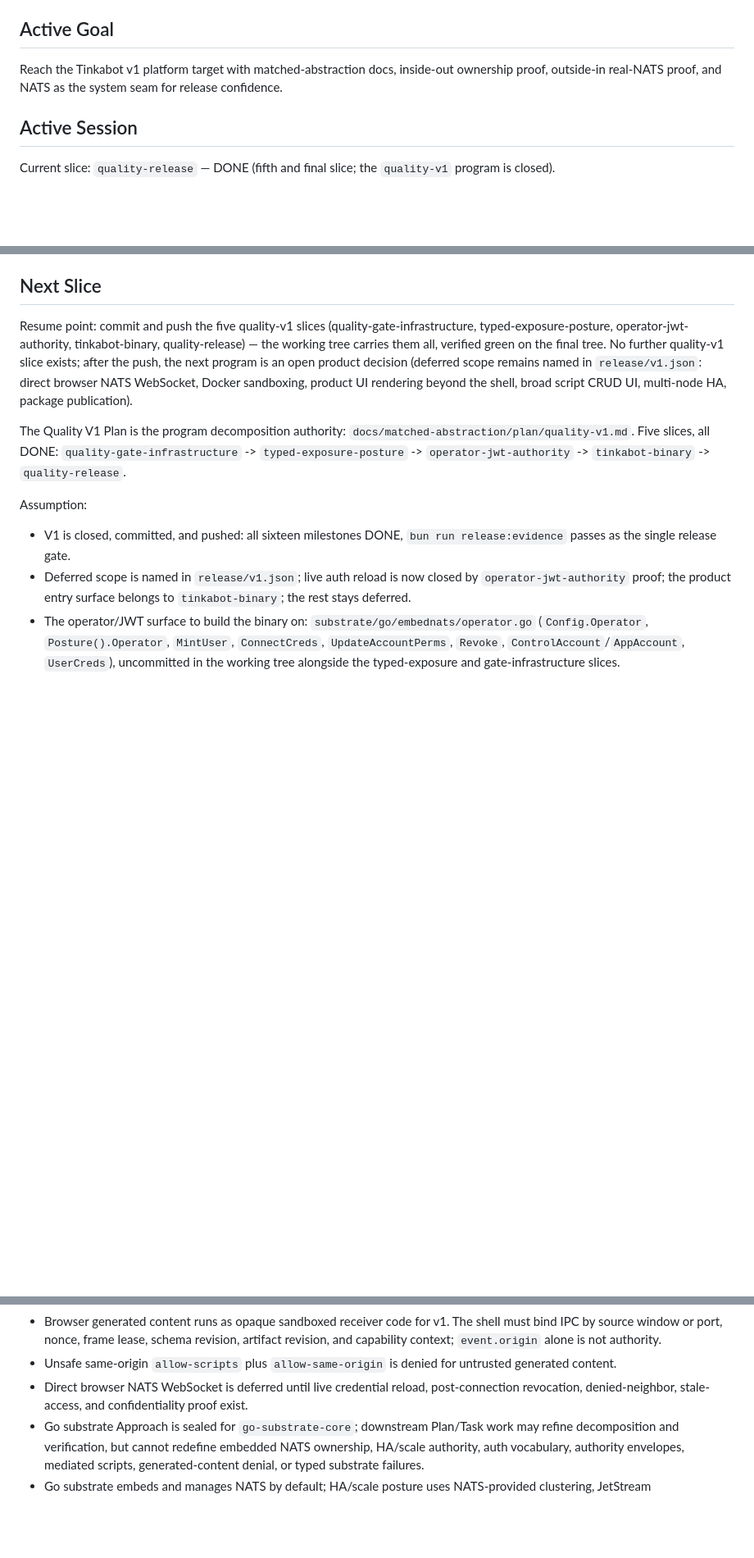
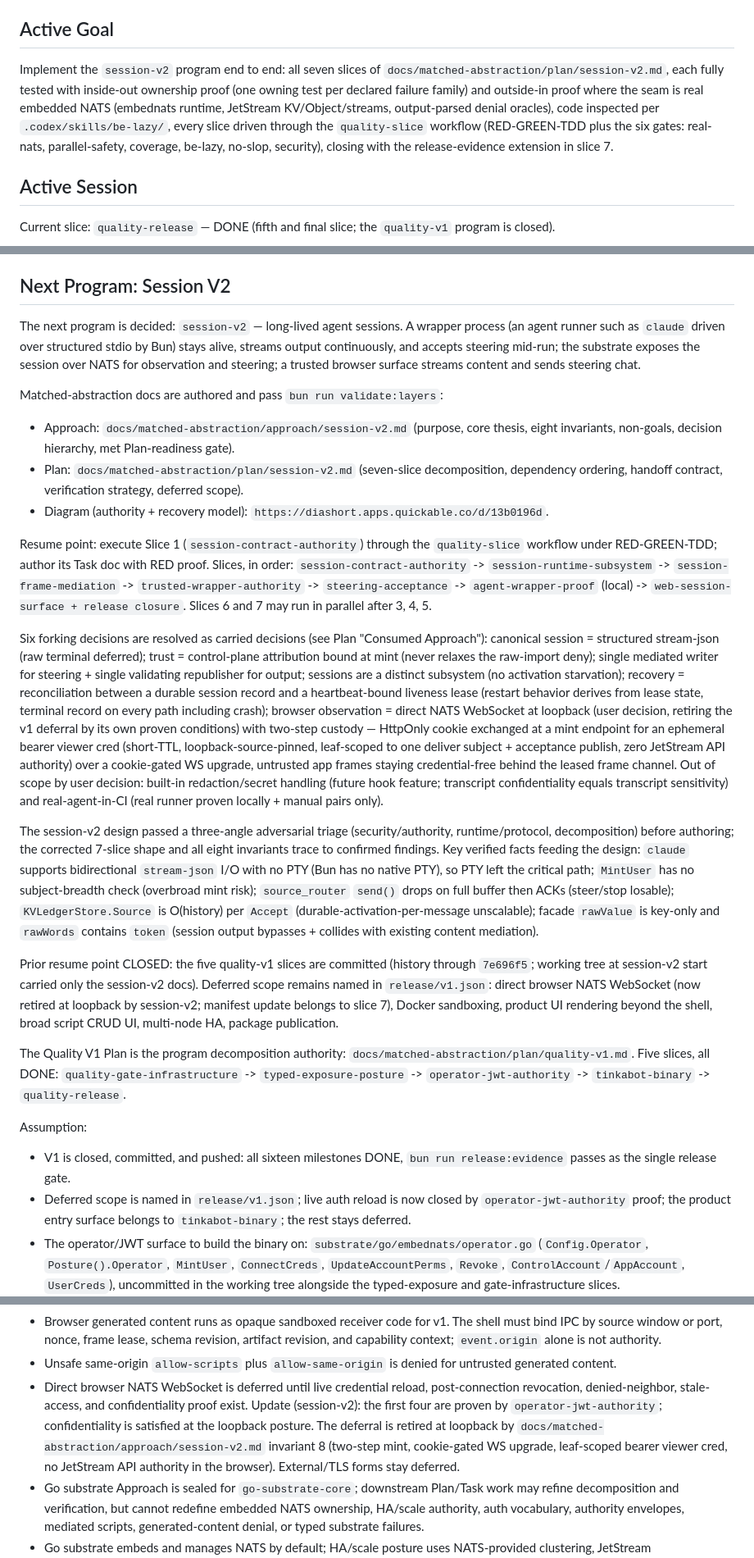
Before and after one commit to lagz0ne/tinkabot, a Markdown page: tasks/todo.md, 3 parts joined by grey strips. Shown at 82% size. Drawn GitHub-style; blank space fills up the shorter version.

Commit message:
docs: add session-v2 program approach and plan
Seven-slice program for long-lived agent sessions: structured stream-json
canonical shape, control-plane trust attribution, single-writer steering,
mediated output, reconciliation-based recovery, direct browser NATS WS at
loopback behind two-step mint + cookie-gated upgrade. Sets the active goal
to implement all slices via the quality-slice workflow.

Co-Authored-By: Claude Fable 5 <noreply@anthropic.com>

```diff
--- a/tasks/todo.md
+++ b/tasks/todo.md
@@ -15,7 +15,7 @@
 
 ## Active Goal
 
-Reach the Tinkabot v1 platform target with matched-abstraction docs, inside-out ownership proof, outside-in real-NATS proof, and NATS as the system seam for release confidence.
+Implement the `session-v2` program end to end: all seven slices of `docs/matched-abstraction/plan/session-v2.md`, each fully tested with inside-out ownership proof (one owning test per declared failure family) and outside-in proof where the seam is real embedded NATS (embednats runtime, JetStream KV/Object/streams, output-parsed denial oracles), code inspected per `.codex/skills/be-lazy/`, every slice driven through the `quality-slice` workflow (RED-GREEN-TDD plus the six gates: real-nats, parallel-safety, coverage, be-lazy, no-slop, security), closing with the release-evidence extension in slice 7.
 
 ## Active Session
 
@@ -90,9 +90,22 @@ RED-GREEN-TDD result:
 - After `release-spine`, the next program is `quality-v1`: deliver a usable, high-quality v1 with four enforced gates — all tests over real embedded NATS with an explicit fakes allowlist, parallel test execution with isolated servers, dual coverage (inside-out per-layer measurement plus outside-in scenario-matrix completeness), and `be-lazy` style enforced by a diff-scoped reviewer gate per slice.
 - The v1 user entry surface is a single Go binary: embedded NATS plus embedded frontend shell plus the script materializer loop, operated through the `nats` CLI. Product UI rendering stays deferred.
 
-## Next Slice
+## Next Program: Session V2
 
-Resume point: commit and push the five quality-v1 slices (quality-gate-infrastructure, typed-exposure-posture, operator-jwt-authority, tinkabot-binary, quality-release) — the working tree carries them all, verified green on the final tree. No further quality-v1 slice exists; after the push, the next program is an open product decision (deferred scope remains named in `release/v1.json`: direct browser NATS WebSocket, Docker sandboxing, product UI rendering beyond the shell, broad script CRUD UI, multi-node HA, package publication).
+The next program is decided: `session-v2` — long-lived agent sessions. A wrapper process (an agent runner such as `claude` driven over structured stdio by Bun) stays alive, streams output continuously, and accepts steering mid-run; the substrate exposes the session over NATS for observation and steering; a trusted browser surface streams content and sends steering chat.
+
+Matched-abstraction docs are authored and pass `bun run validate:layers`:
+- Approach: `docs/matched-abstraction/approach/session-v2.md` (purpose, core thesis, eight invariants, non-goals, decision hierarchy, met Plan-readiness gate).
+- Plan: `docs/matched-abstraction/plan/session-v2.md` (seven-slice decomposition, dependency ordering, handoff contract, verification strategy, deferred scope).
+- Diagram (authority + recovery model): `https://diashort.apps.quickable.co/d/13b0196d`.
+
+Resume point: execute Slice 1 (`session-contract-authority`) through the `quality-slice` workflow under RED-GREEN-TDD; author its Task doc with RED proof. Slices, in order: `session-contract-authority` -> `session-runtime-subsystem` -> `session-frame-mediation` -> `trusted-wrapper-authority` -> `steering-acceptance` -> `agent-wrapper-proof` (local) -> `web-session-surface + release closure`. Slices 6 and 7 may run in parallel after 3, 4, 5.
+
+Six forking decisions are resolved as carried decisions (see Plan "Consumed Approach"): canonical session = structured stream-json (raw terminal deferred); trust = control-plane attribution bound at mint (never relaxes the raw-import deny); single mediated writer for steering + single validating republisher for output; sessions are a distinct subsystem (no activation starvation); recovery = reconciliation between a durable session record and a heartbeat-bound liveness lease (restart behavior derives from lease state, terminal record on every path including crash); browser observation = direct NATS WebSocket at loopback (user decision, retiring the v1 deferral by its own proven conditions) with two-step custody — HttpOnly cookie exchanged at a mint endpoint for an ephemeral bearer viewer cred (short-TTL, loopback-source-pinned, leaf-scoped to one deliver subject + acceptance publish, zero JetStream API authority) over a cookie-gated WS upgrade, untrusted app frames staying credential-free behind the leased frame channel. Out of scope by user decision: built-in redaction/secret handling (future hook feature; transcript confidentiality equals transcript sensitivity) and real-agent-in-CI (real runner proven locally + manual pairs only).
+
+The session-v2 design passed a three-angle adversarial triage (security/authority, runtime/protocol, decomposition) before authoring; the corrected 7-slice shape and all eight invariants trace to confirmed findings. Key verified facts feeding the design: `claude` supports bidirectional `stream-json` I/O with no PTY (Bun has no native PTY), so PTY left the critical path; `MintUser` has no subject-breadth check (overbroad mint risk); `source_router` `send()` drops on full buffer then ACKs (steer/stop losable); `KVLedgerStore.Source` is O(history) per `Accept` (durable-activation-per-message unscalable); facade `rawValue` is key-only and `rawWords` contains `token` (session output bypasses + collides with existing content mediation).
+
+Prior resume point CLOSED: the five quality-v1 slices are committed (history through `7e696f5`; working tree at session-v2 start carried only the session-v2 docs). Deferred scope remains named in `release/v1.json`: direct browser NATS WebSocket (now retired at loopback by session-v2; manifest update belongs to slice 7), Docker sandboxing, product UI rendering beyond the shell, broad script CRUD UI, multi-node HA, package publication.
 
 The Quality V1 Plan is the program decomposition authority: `docs/matched-abstraction/plan/quality-v1.md`. Five slices, all DONE: `quality-gate-infrastructure` -> `typed-exposure-posture` -> `operator-jwt-authority` -> `tinkabot-binary` -> `quality-release`.
 
@@ -223,7 +236,7 @@ Evidence gathered:
 - Browser service-worker setup belongs to the substrate/browser edge, not generated content. It is cookie-session-backed, scope-isolated, revocable, CSRF/origin checked, and token-free for generated content.
 - Browser generated content runs as opaque sandboxed receiver code for v1. The shell must bind IPC by source window or port, nonce, frame lease, schema revision, artifact revision, and capability context; `event.origin` alone is not authority.
 - Unsafe same-origin `allow-scripts` plus `allow-same-origin` is denied for untrusted generated content.
-- Direct browser NATS WebSocket is deferred until live credential reload, post-connection revocation, denied-neighbor, stale-access, and confidentiality proof exist.
+- Direct browser NATS WebSocket is deferred until live credential reload, post-connection revocation, denied-neighbor, stale-access, and confidentiality proof exist. Update (session-v2): the first four are proven by `operator-jwt-authority`; confidentiality is satisfied at the loopback posture. The deferral is retired at loopback by `docs/matched-abstraction/approach/session-v2.md` invariant 8 (two-step mint, cookie-gated WS upgrade, leaf-scoped bearer viewer cred, no JetStream API authority in the browser). External/TLS forms stay deferred.
 - Go substrate Approach is sealed for `go-substrate-core`; downstream Plan/Task work may refine decomposition and verification, but cannot redefine embedded NATS ownership, HA/scale authority, auth vocabulary, authority envelopes, mediated scripts, generated-content denial, or typed substrate failures.
 - Go substrate embeds and manages NATS by default; HA/scale posture uses NATS-provided clustering, JetStream replica/quorum, route/gateway/leaf, WebSocket, queue/consumer, and observability semantics rather than bespoke substrate replication or routing.
 - Go substrate core must exist before embedded-NATS adapter, activation, script, or materializer implementation consumes substrate behavior; TypeScript runtime work is regression evidence, not substrate authority.
```
Also changed, not shown: 2 other files.
